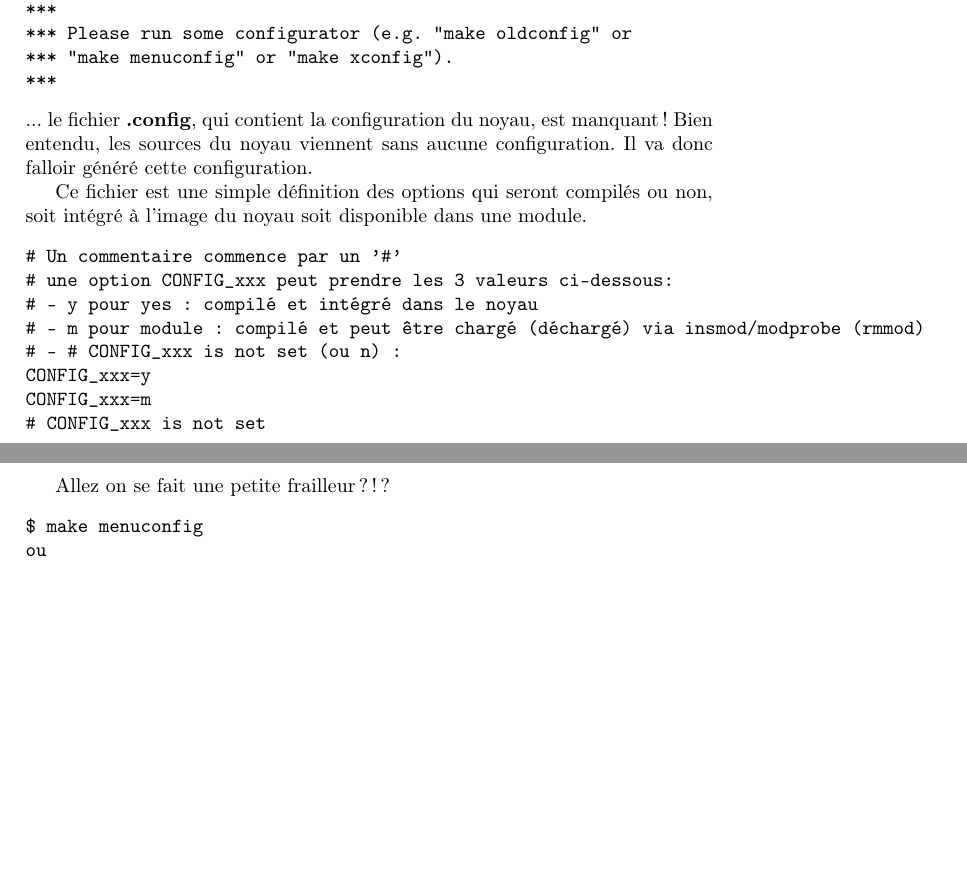
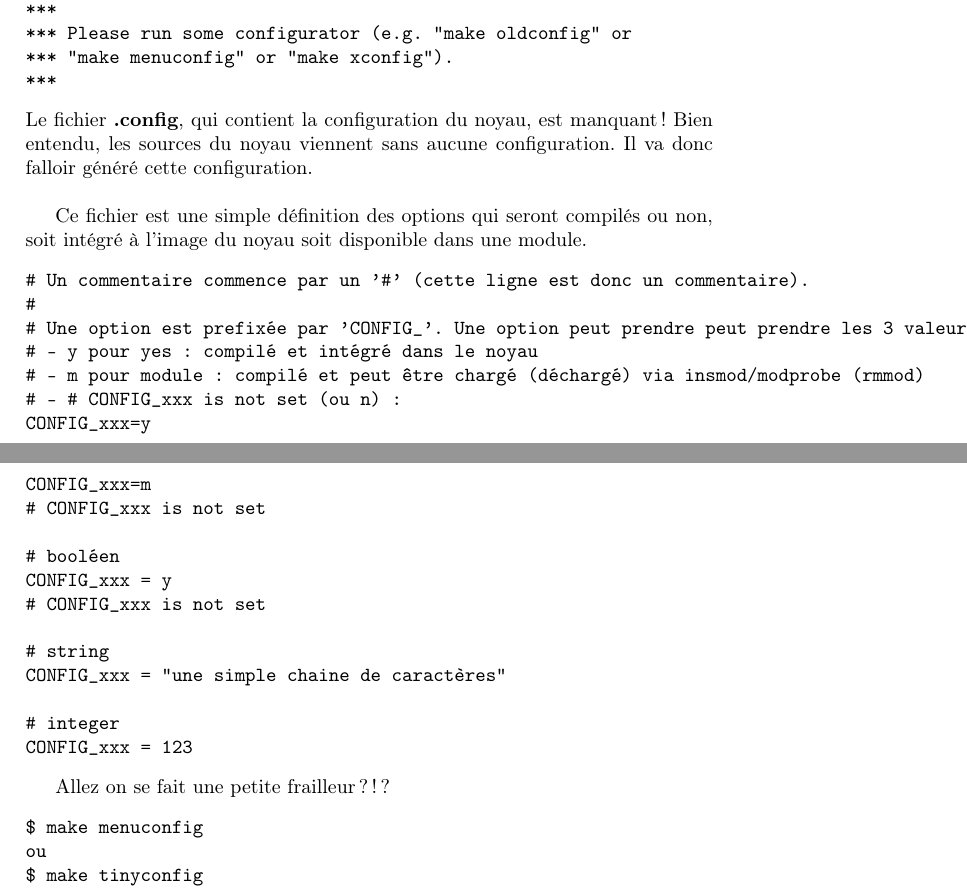
Before and after one commit to gazoo74/documents, a LaTeX paper (linux/my-first-homemade-linux-distro.tex): two parts of pages 4 and 5 of 8 before the commit and two parts of pages 4 and 5 of 9 after it, joined at a grey line, cut so that both start at the same text, the shorter picture padded with empty space. Compiled offline with pdfLaTeX.

Commit message:
*** CASH ***
Signed-off-by: Gaël PORTAY <gael.portay@gmail.com>

```diff
--- a/linux/my-first-homemade-linux-distro.tex
+++ b/linux/my-first-homemade-linux-distro.tex
@@ -112,18 +112,29 @@ On aura remarqué le message suivant lorsque la première commande \lstset{langu
 *** "make menuconfig" or "make xconfig").
 ***
 \end{verbatim}
-... le fichier \textbf{.config}, qui contient la configuration du noyau, est manquant ! Bien entendu, les sources du noyau viennent sans aucune configuration. Il va donc falloir généré cette configuration.
+Le fichier \textbf{.config}, qui contient la configuration du noyau, est manquant ! Bien entendu, les sources du noyau viennent sans aucune configuration. Il va donc falloir généré cette configuration.\\
 
 Ce fichier est une simple définition des options qui seront compilés ou non, soit intégré à l'image du noyau soit disponible dans une module.
 \begin{verbatim}
-# Un commentaire commence par un '#'
-# une option CONFIG_xxx peut prendre les 3 valeurs ci-dessous:
+# Un commentaire commence par un '#' (cette ligne est donc un commentaire).
+#
+# Une option est prefixée par 'CONFIG_'. Une option peut prendre peut prendre les 3 valeurs ci-dessous:
 # - y pour yes : compilé et intégré dans le noyau
 # - m pour module : compilé et peut être chargé (déchargé) via insmod/modprobe (rmmod)
 # - # CONFIG_xxx is not set (ou n) :
 CONFIG_xxx=y
 CONFIG_xxx=m
 # CONFIG_xxx is not set
+
+# booléen
+CONFIG_xxx = y
+# CONFIG_xxx is not set
+
+# string
+CONFIG_xxx = "une simple chaine de caractères"
+
+# integer
+CONFIG_xxx = 123
 \end{verbatim}
 
 Allez on se fait une petite frailleur ?!?
```
Also changed, not shown: linux/my-first-homemade-linux-distro.tex (4 more changed lines).
